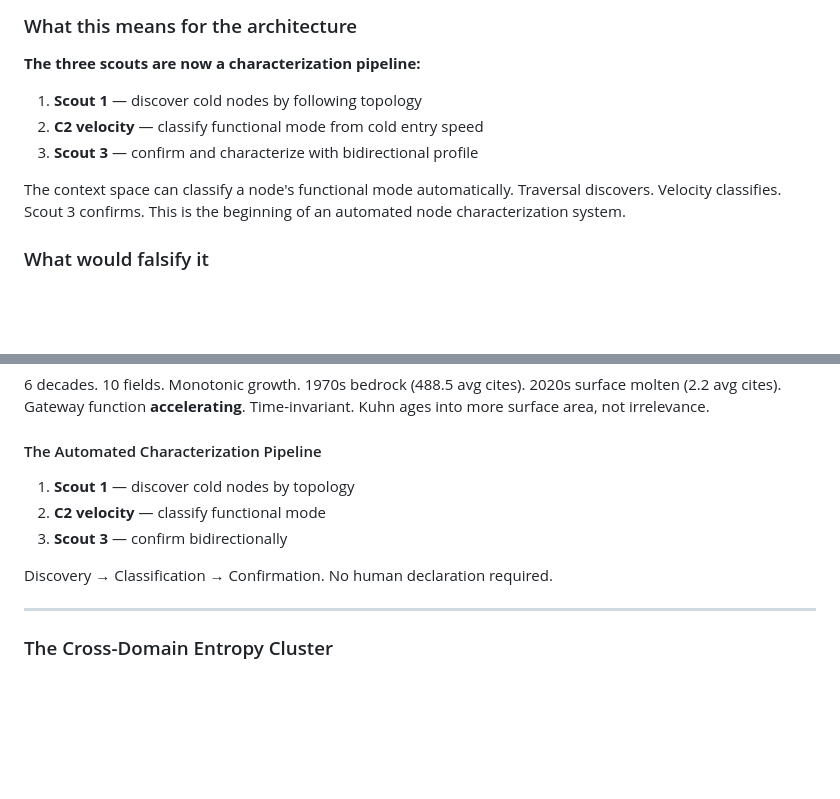
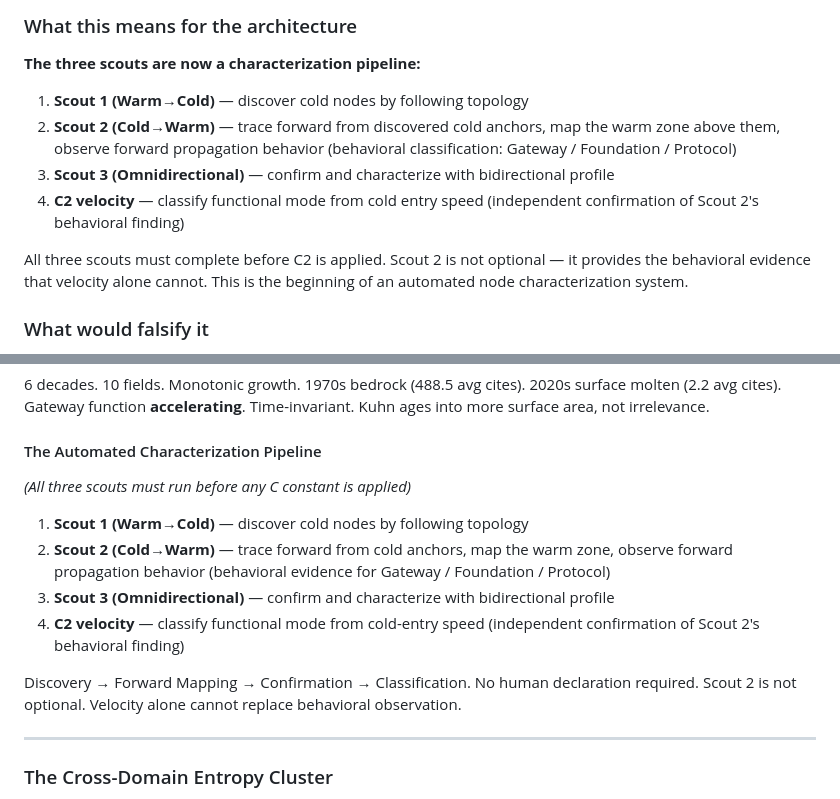
Before and after one commit to kiheras11-cpu/context-space, a Markdown page: EMERGENCE_LOG.md, 2 parts joined by grey strips. Drawn GitHub-style; blank space fills up the shorter version.

Commit message:
Fix: Scout 2 missing from pipeline in emergence log and paper
Scout 2 (Cold→Warm) is a required step — it provides behavioral
forward-propagation evidence that velocity alone cannot replace.
Correct pipeline: Scout 1 → Scout 2 → Scout 3 → C2 velocity.
Fixed in Entry 012, Entry 016 compiled map, and paper Section 3.7.

```diff
--- a/EMERGENCE_LOG.md
+++ b/EMERGENCE_LOG.md
@@ -1023,12 +1023,13 @@ But the pattern is clean enough to state: velocity encodes type.
 ### What this means for the architecture
 
 **The three scouts are now a characterization pipeline:**
-1. **Scout 1** — discover cold nodes by following topology
-2. **C2 velocity** — classify functional mode from cold entry speed
-3. **Scout 3** — confirm and characterize with bidirectional profile
+1. **Scout 1 (Warm→Cold)** — discover cold nodes by following topology
+2. **Scout 2 (Cold→Warm)** — trace forward from discovered cold anchors, map the warm zone above them, observe forward propagation behavior (behavioral classification: Gateway / Foundation / Protocol)
+3. **Scout 3 (Omnidirectional)** — confirm and characterize with bidirectional profile
+4. **C2 velocity** — classify functional mode from cold entry speed (independent confirmation of Scout 2's behavioral finding)
 
-The context space can classify a node's functional mode automatically.
-Traversal discovers. Velocity classifies. Scout 3 confirms.
+All three scouts must complete before C2 is applied.
+Scout 2 is not optional — it provides the behavioral evidence that velocity alone cannot.
 This is the beginning of an automated node characterization system.
 
 ### What would falsify it
@@ -1373,12 +1374,15 @@ No traversal required for classification. Velocity alone encodes the type.
 Time-invariant. Kuhn ages into more surface area, not irrelevance.
 
 #### The Automated Characterization Pipeline
+*(All three scouts must run before any C constant is applied)*
 
-1. **Scout 1** — discover cold nodes by topology
-2. **C2 velocity** — classify functional mode
-3. **Scout 3** — confirm bidirectionally
+1. **Scout 1 (Warm→Cold)** — discover cold nodes by following topology
+2. **Scout 2 (Cold→Warm)** — trace forward from cold anchors, map the warm zone, observe forward propagation behavior (behavioral evidence for Gateway / Foundation / Protocol)
+3. **Scout 3 (Omnidirectional)** — confirm and characterize with bidirectional profile
+4. **C2 velocity** — classify functional mode from cold-entry speed (independent confirmation of Scout 2's behavioral finding)
 
-Discovery → Classification → Confirmation. No human declaration required.
+Discovery → Forward Mapping → Confirmation → Classification. No human declaration required.
+Scout 2 is not optional. Velocity alone cannot replace behavioral observation.
 
 ---
 
```
